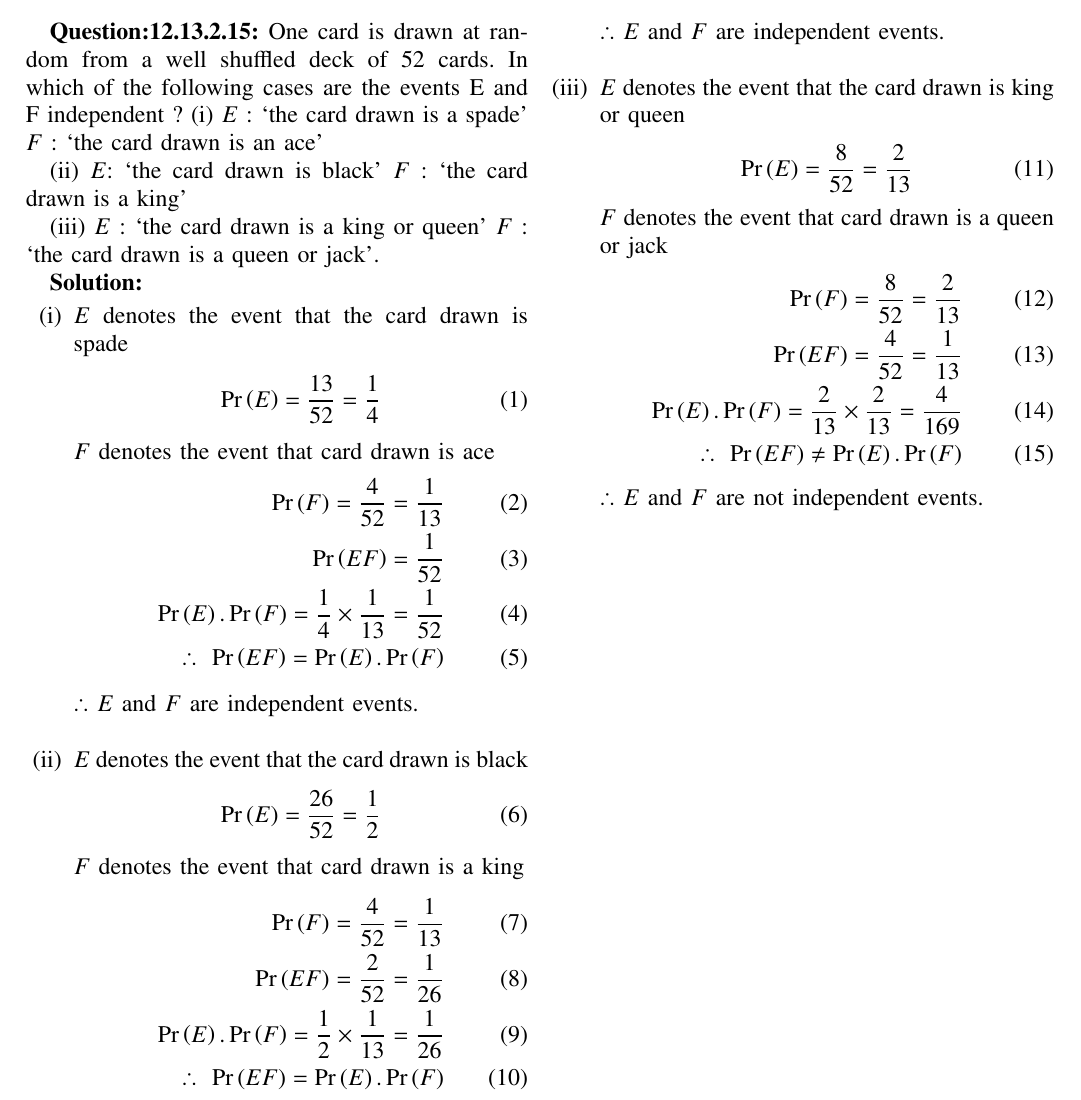
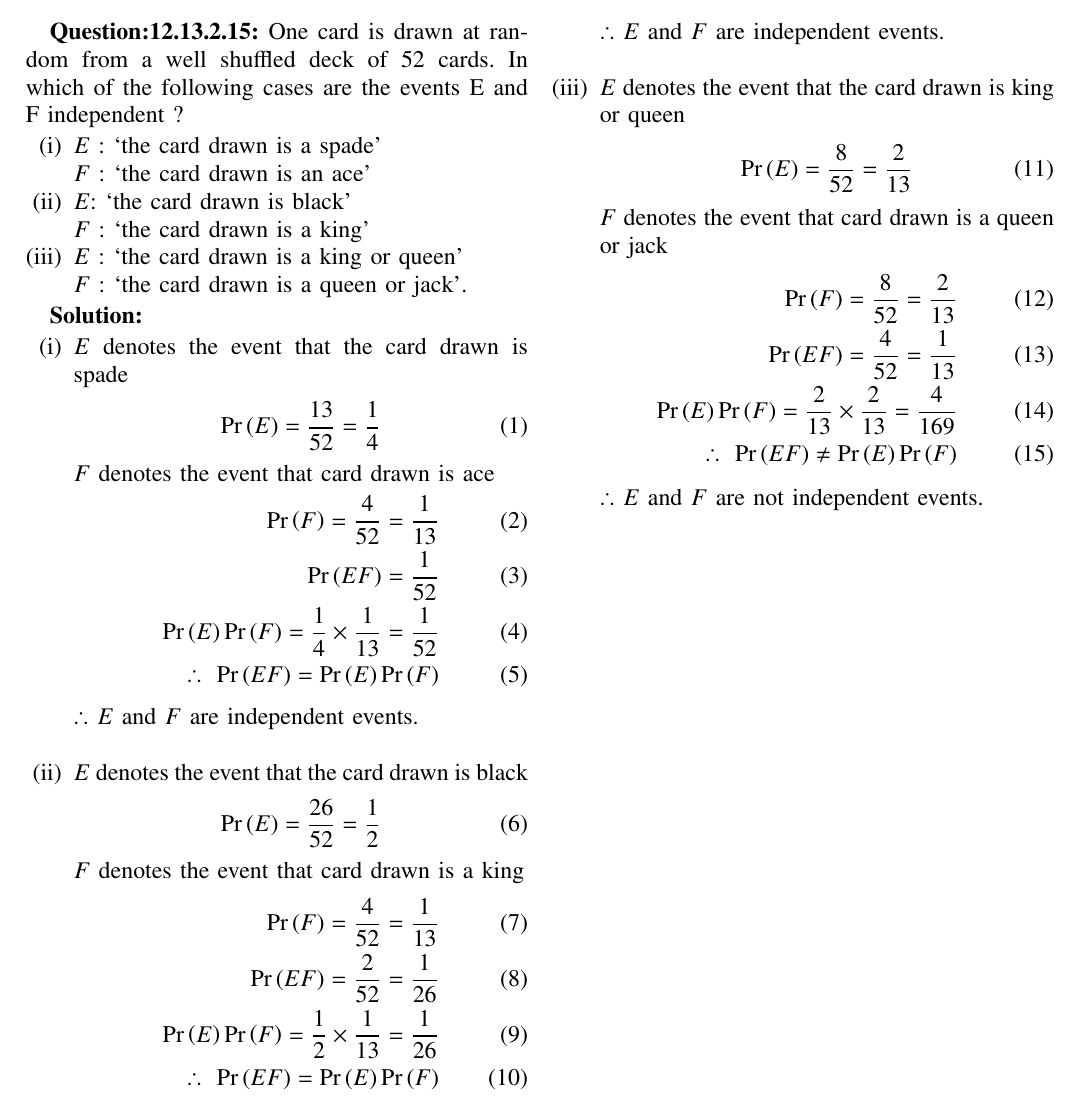
Before and after one commit to Srikar-Arugonda-1/AI1110, a LaTeX problem sheet (Assignment-1/main.tex): part of the page, cut so that both start at the same text. Compiled offline with pdfLaTeX.

Commit message:
added enumerate in question and removed '.'

```diff
--- a/Assignment-1/main.tex
+++ b/Assignment-1/main.tex
@@ -99,14 +99,16 @@ columns=fullflexible
 		\textbf{Question:12.13.2.15:}
 		One card is drawn at random from a well shuffled deck of 52 cards. In which of
 		the following cases are the events E and F independent ?
-			(i) $E$ : ‘the card drawn is a spade’
+	\begin{enumerate}[label=(\roman*)]
+		\item $E$ : ‘the card drawn is a spade’\\
 			$F$ : ‘the card drawn is an ace’
 
-			(ii) $E$: ‘the card drawn is black’
+		\item $E$: ‘the card drawn is black’\\
 			$F$ : ‘the card drawn is a king’
 
-			(iii) $E$ : ‘the card drawn is a king or queen’
+		\item $E$ : ‘the card drawn is a king or queen’\\
 			$F$ : ‘the card drawn is a queen or jack’.
+	\end{enumerate}
 
 	\textbf{Solution:}
 
@@ -120,8 +122,8 @@ columns=fullflexible
 			\begin{align}
 				\pr{F} = \frac{4}{52} = \frac{1}{13}\\
 				\pr{EF} = \frac{1}{52}\\
-				\pr{E}.\pr{F} = \frac{1}{4} \times \frac{1}{13} = \frac{1}{52}\\
-				\therefore~\pr{EF} = \pr{E}.\pr{F}
+				\pr{E}\pr{F} = \frac{1}{4} \times \frac{1}{13} = \frac{1}{52}\\
+				\therefore~\pr{EF} = \pr{E}\pr{F}
 			\end{align}
 			$\therefore$  $E$ and $F$ are independent events. \\
 		\item
@@ -133,8 +135,8 @@ columns=fullflexible
 			\begin{align}
 				\pr{F} = \frac{4}{52} = \frac{1}{13} \\
 				\pr{EF} = \frac{2}{52} = \frac{1}{26} \\
-				\pr{E}.\pr{F} = \frac{1}{2} \times \frac{1}{13} = \frac{1}{26}\\
-				\therefore~\pr{EF} = \pr{E}.\pr{F}
+				\pr{E}\pr{F} = \frac{1}{2} \times \frac{1}{13} = \frac{1}{26}\\
+				\therefore~\pr{EF} = \pr{E}\pr{F}
 			\end{align}
 
 			$\therefore$  $E$ and $F$ are independent events. \\
@@ -147,8 +149,8 @@ columns=fullflexible
 			\begin{align}
 				\pr{F} = \frac{8}{52} = \frac{2}{13}\\
 				\pr{EF} = \frac{4}{52} = \frac{1}{13}\\
-				\pr{E}.\pr{F} = \frac{2}{13} \times \frac{2}{13} = \frac{4}{169}\\
-				\therefore~\pr{EF} \neq \pr{E}.\pr{F}
+				\pr{E}\pr{F} = \frac{2}{13} \times \frac{2}{13} = \frac{4}{169}\\
+				\therefore~\pr{EF} \neq \pr{E}\pr{F}
 			\end{align}
 			$\therefore$  $E$ and $F$ are not independent events. \\
 
```
Also changed, not shown: Assignment-1/main.pdf, 1 other file.
